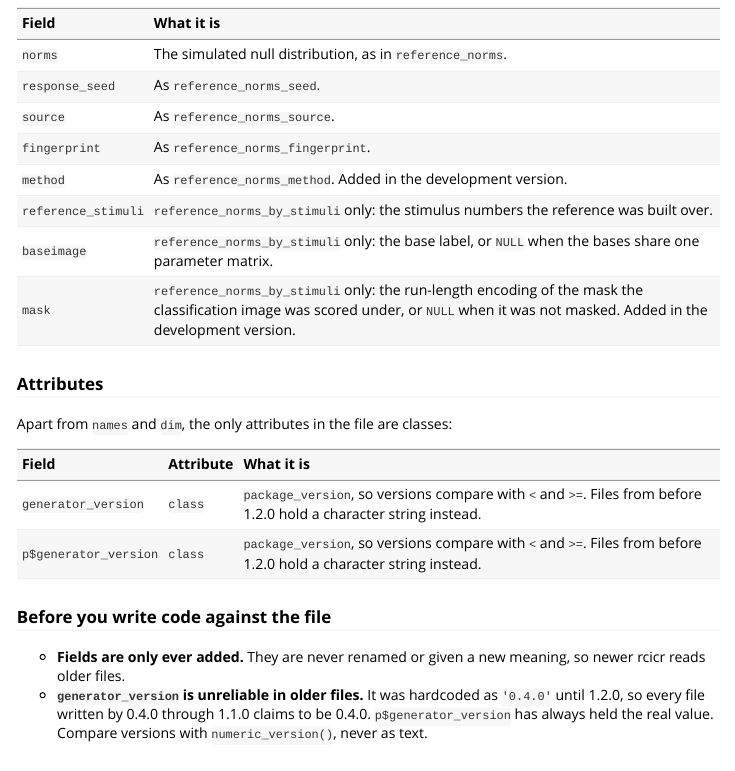
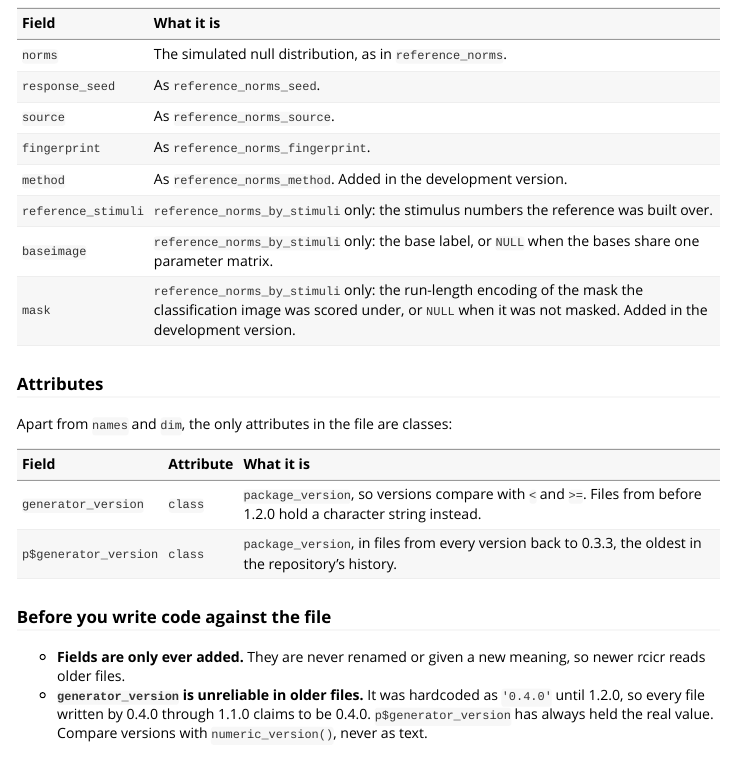
Before and after one commit to rdotsch/rcicr, an R Markdown document (vignettes/stored-data.Rmd): the page in a window 1100 px wide, from 3050 px down. Rendered offline with R 4.5, knitr and Pandoc, with nearby package versions; some code elsewhere in the file could not run offline; common packages that the code uses without loading them are loaded.

Commit message:
Only the top-level generator_version was ever a string
Co-Authored-By: Claude Opus 5.5 <noreply@anthropic.com>
Claude-Session: https://claude.ai/code/session_01ECAGW7i7V6b8GXpGRdmpZg

```diff
--- a/vignettes/stored-data.Rmd
+++ b/vignettes/stored-data.Rmd
@@ -140,7 +140,10 @@ Apart from `names` and `dim`, the only attributes in the file are classes:
 rdata_attributes <- data.frame(
   field = c("generator_version", "p$generator_version"),
   attribute = "class",
-  description = "`package_version`, so versions compare with `<` and `>=`. Files from before 1.2.0 hold a character string instead."
+  description = c(
+    "`package_version`, so versions compare with `<` and `>=`. Files from before 1.2.0 hold a character string instead.",
+    "`package_version`, in files from every version back to 0.3.3, the oldest in the repository's history."
+  )
 )
 x <- rdata_attributes
 x$field <- paste0("`", x$field, "`")
```
Also changed, not shown: R/rdata.R (+3 -2 lines).
